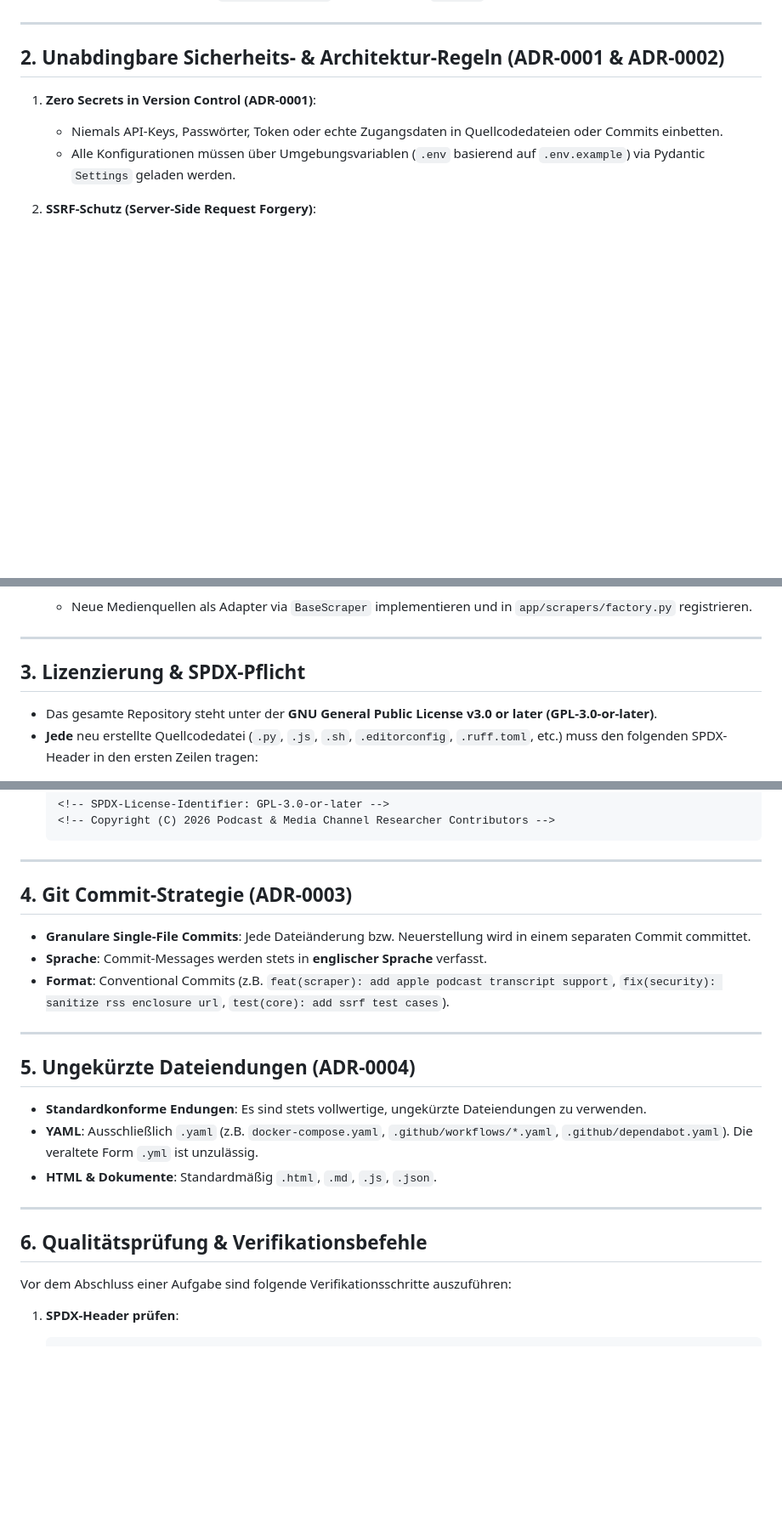
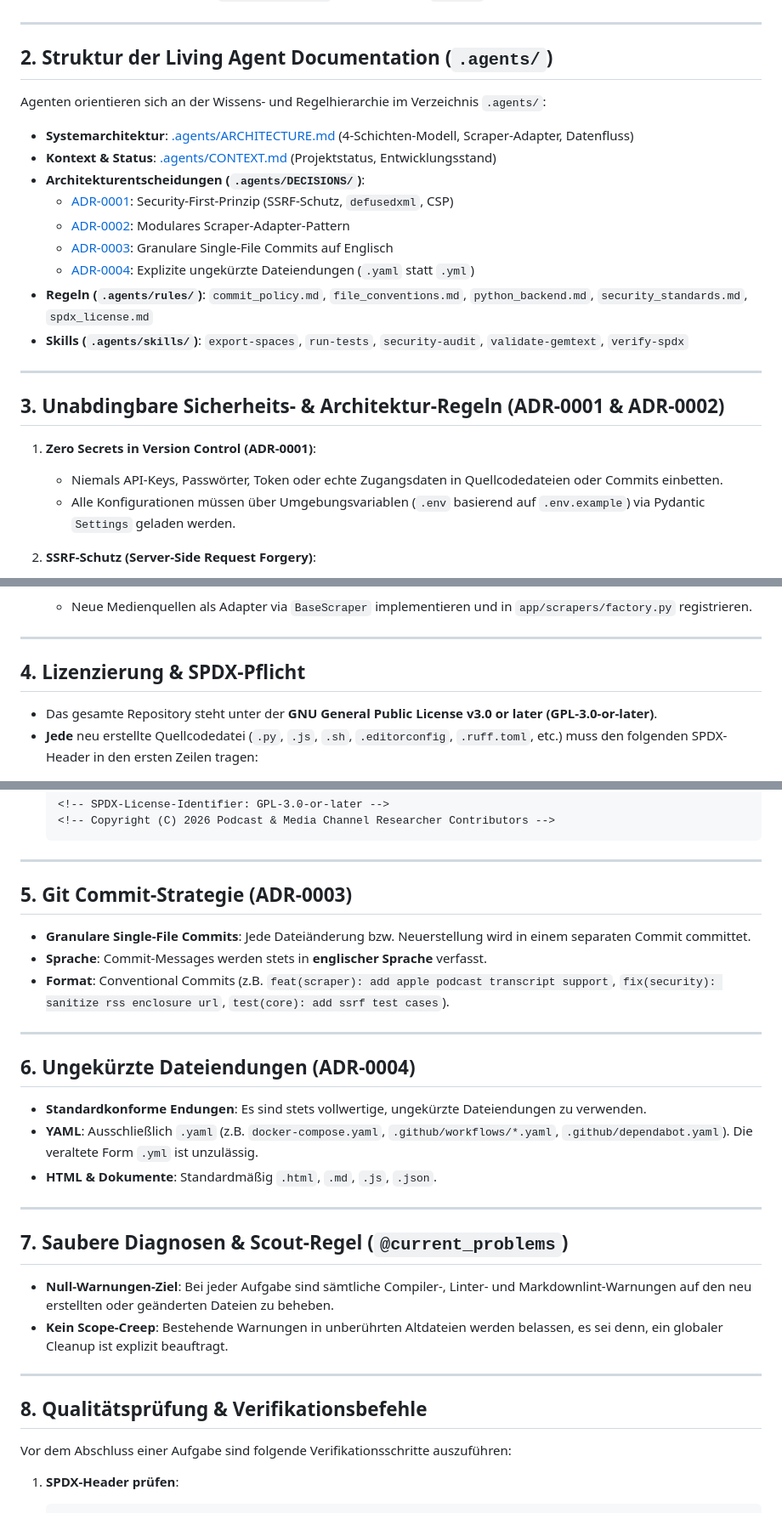
Before and after one commit to Smeeth/podcast-scraper-for-the-geminispace, a Markdown page: GEMINI.md, 3 parts joined by grey strips. Shown at 85% size. Rendered like a GitHub page; blank space fills up the shorter version.

Commit message:
docs(instructions): update GEMINI.md with .agents structure and clean diagnostics scout rule

```diff
--- a/GEMINI.md
+++ b/GEMINI.md
@@ -22,7 +22,23 @@ Das Projekt ist ein asynchrones Python-Backend zur Recherche, Zusammenfassung un
 
 ---
 
-## 2. Unabdingbare Sicherheits- & Architektur-Regeln (ADR-0001 & ADR-0002)
+## 2. Struktur der Living Agent Documentation (`.agents/`)
+
+Agenten orientieren sich an der Wissens- und Regelhierarchie im Verzeichnis `.agents/`:
+
+- **Systemarchitektur**: [.agents/ARCHITECTURE.md](file:///.agents/ARCHITECTURE.md) (4-Schichten-Modell, Scraper-Adapter, Datenfluss)
+- **Kontext & Status**: [.agents/CONTEXT.md](file:///.agents/CONTEXT.md) (Projektstatus, Entwicklungsstand)
+- **Architekturentscheidungen (`.agents/DECISIONS/`)**:
+  - [ADR-0001](file:///.agents/DECISIONS/ADR-0001-security-first.md): Security-First-Prinzip (SSRF-Schutz, `defusedxml`, CSP)
+  - [ADR-0002](file:///.agents/DECISIONS/ADR-0002-modular-scraper-adapter.md): Modulares Scraper-Adapter-Pattern
+  - [ADR-0003](file:///.agents/DECISIONS/ADR-0003-single-file-commits.md): Granulare Single-File Commits auf Englisch
+  - [ADR-0004](file:///.agents/DECISIONS/ADR-0004-unabbreviated-file-extensions.md): Explizite ungekürzte Dateiendungen (`.yaml` statt `.yml`)
+- **Regeln (`.agents/rules/`)**: `commit_policy.md`, `file_conventions.md`, `python_backend.md`, `security_standards.md`, `spdx_license.md`
+- **Skills (`.agents/skills/`)**: `export-spaces`, `run-tests`, `security-audit`, `validate-gemtext`, `verify-spdx`
+
+---
+
+## 3. Unabdingbare Sicherheits- & Architektur-Regeln (ADR-0001 & ADR-0002)
 
 1. **Zero Secrets in Version Control (ADR-0001)**:
    - Niemals API-Keys, Passwörter, Token oder echte Zugangsdaten in Quellcodedateien oder Commits einbetten.
@@ -43,7 +59,7 @@ Das Projekt ist ein asynchrones Python-Backend zur Recherche, Zusammenfassung un
 
 ---
 
-## 3. Lizenzierung & SPDX-Pflicht
+## 4. Lizenzierung & SPDX-Pflicht
 
 - Das gesamte Repository steht unter der **GNU General Public License v3.0 or later (GPL-3.0-or-later)**.
 - **Jede** neu erstellte Quellcodedatei (`.py`, `.js`, `.sh`, `.editorconfig`, `.ruff.toml`, etc.) muss den folgenden SPDX-Header in den ersten Zeilen tragen:
@@ -62,7 +78,7 @@ Das Projekt ist ein asynchrones Python-Backend zur Recherche, Zusammenfassung un
 
 ---
 
-## 4. Git Commit-Strategie (ADR-0003)
+## 5. Git Commit-Strategie (ADR-0003)
 
 - **Granulare Single-File Commits**: Jede Dateiänderung bzw. Neuerstellung wird in einem separaten Commit committet.
 - **Sprache**: Commit-Messages werden stets in **englischer Sprache** verfasst.
@@ -70,7 +86,7 @@ Das Projekt ist ein asynchrones Python-Backend zur Recherche, Zusammenfassung un
 
 ---
 
-## 5. Ungekürzte Dateiendungen (ADR-0004)
+## 6. Ungekürzte Dateiendungen (ADR-0004)
 
 - **Standardkonforme Endungen**: Es sind stets vollwertige, ungekürzte Dateiendungen zu verwenden.
 - **YAML**: Ausschließlich `.yaml` (z.B. `docker-compose.yaml`, `.github/workflows/*.yaml`, `.github/dependabot.yaml`). Die veraltete Form `.yml` ist unzulässig.
@@ -78,7 +94,14 @@ Das Projekt ist ein asynchrones Python-Backend zur Recherche, Zusammenfassung un
 
 ---
 
-## 6. Qualitätsprüfung & Verifikationsbefehle
+## 7. Saubere Diagnosen & Scout-Regel (`@current_problems`)
+
+- **Null-Warnungen-Ziel**: Bei jeder Aufgabe sind sämtliche Compiler-, Linter- und Markdownlint-Warnungen auf den neu erstellten oder geänderten Dateien zu beheben.
+- **Kein Scope-Creep**: Bestehende Warnungen in unberührten Altdateien werden belassen, es sei denn, ein globaler Cleanup ist explizit beauftragt.
+
+---
+
+## 8. Qualitätsprüfung & Verifikationsbefehle
 
 Vor dem Abschluss einer Aufgabe sind folgende Verifikationsschritte auszuführen:
 
```
